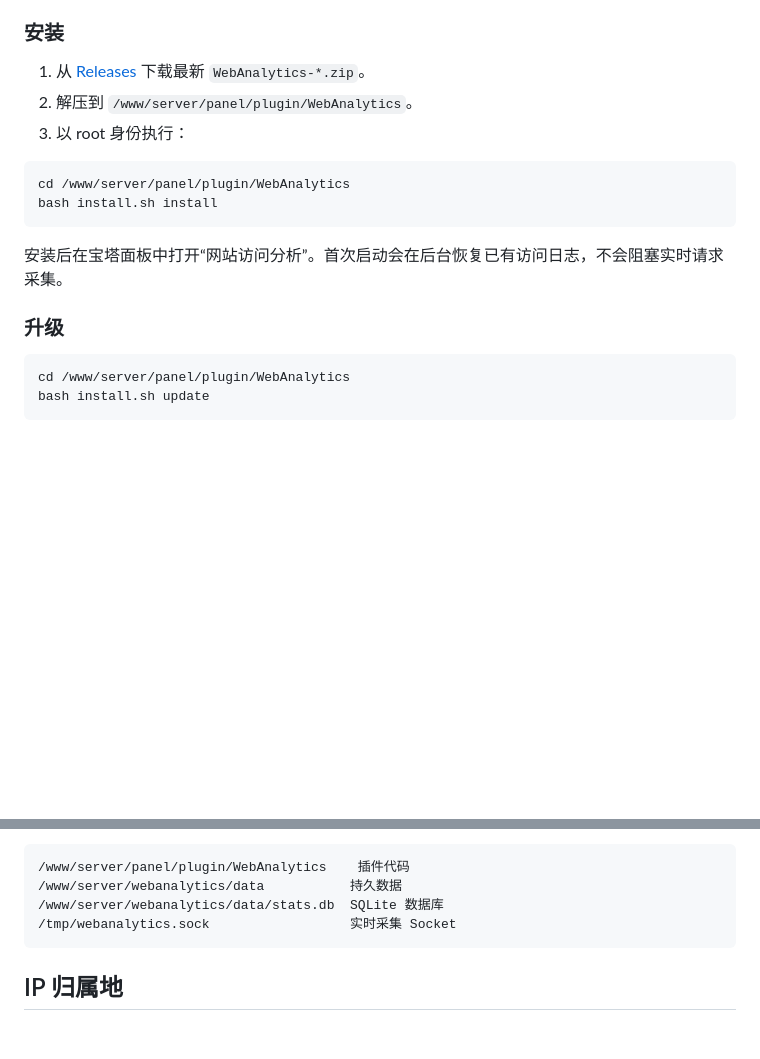
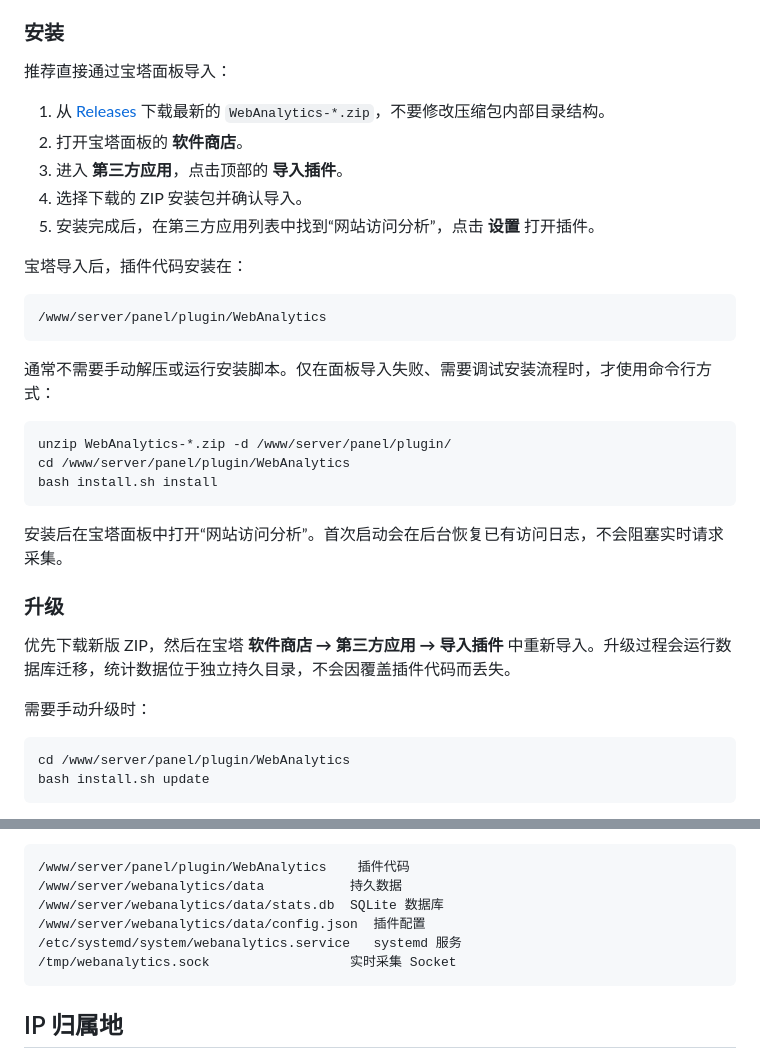
Before and after one commit to 91270/Meiam.WebAnalytics, a Markdown page: README.md, 2 parts joined by grey strips. Rendered like a GitHub page; blank space fills up the shorter version.

Commit message:
docs: clarify BaoTa plugin installation

````diff
--- a/README.md
+++ b/README.md
@@ -73,11 +73,24 @@ Nginx / Apache access log
 
 ### 安装
 
-1. 从 [Releases](https://github.com/91270/Meiam.WebAnalytics/releases) 下载最新 `WebAnalytics-*.zip`。
-2. 解压到 `/www/server/panel/plugin/WebAnalytics`。
-3. 以 root 身份执行：
+推荐直接通过宝塔面板导入：
+
+1. 从 [Releases](https://github.com/91270/Meiam.WebAnalytics/releases) 下载最新的 `WebAnalytics-*.zip`，不要修改压缩包内部目录结构。
+2. 打开宝塔面板的 **软件商店**。
+3. 进入 **第三方应用**，点击顶部的 **导入插件**。
+4. 选择下载的 ZIP 安装包并确认导入。
+5. 安装完成后，在第三方应用列表中找到“网站访问分析”，点击 **设置** 打开插件。
+
+宝塔导入后，插件代码安装在：
+
+```text
+/www/server/panel/plugin/WebAnalytics
+```
+
+通常不需要手动解压或运行安装脚本。仅在面板导入失败、需要调试安装流程时，才使用命令行方式：
 
 ```bash
+unzip WebAnalytics-*.zip -d /www/server/panel/plugin/
 cd /www/server/panel/plugin/WebAnalytics
 bash install.sh install
 ```
@@ -85,6 +98,10 @@ bash install.sh install
 安装后在宝塔面板中打开“网站访问分析”。首次启动会在后台恢复已有访问日志，不会阻塞实时请求采集。
 
 ### 升级
+
+优先下载新版 ZIP，然后在宝塔 **软件商店 → 第三方应用 → 导入插件** 中重新导入。升级过程会运行数据库迁移，统计数据位于独立持久目录，不会因覆盖插件代码而丢失。
+
+需要手动升级时：
 
 ```bash
 cd /www/server/panel/plugin/WebAnalytics
@@ -119,6 +136,8 @@ bash install.sh uninstall
 /www/server/panel/plugin/WebAnalytics    插件代码
 /www/server/webanalytics/data           持久数据
 /www/server/webanalytics/data/stats.db  SQLite 数据库
+/www/server/webanalytics/data/config.json  插件配置
+/etc/systemd/system/webanalytics.service   systemd 服务
 /tmp/webanalytics.sock                  实时采集 Socket
 ```
 
````
